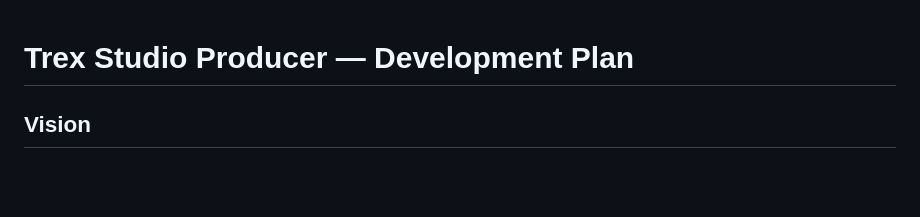
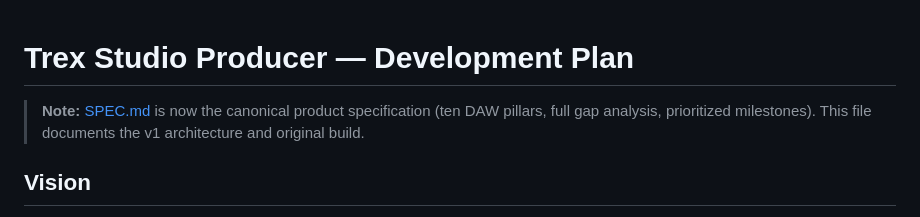
Before and after one commit to AlchemyDynamics/trex-studio-producer, a Markdown page: docs/PLAN.md, the part around the change. GitHub-like rendering; blank space fills up the shorter version.

Commit message:
Add SPEC.md: ten-pillar DAW specification, honest gap analysis, prioritized milestones A/B/C
Co-Authored-By: Claude Fable 5 <noreply@anthropic.com>

```diff
--- a/docs/PLAN.md
+++ b/docs/PLAN.md
@@ -1,4 +1,6 @@
 # Trex Studio Producer — Development Plan
+
+> **Note:** [SPEC.md](SPEC.md) is now the canonical product specification (ten DAW pillars, full gap analysis, prioritized milestones). This file documents the v1 architecture and original build.
 
 ## Vision
 A complete, legal, browser-based music production studio inspired by FL Studio's pattern-based workflow — built for a 14-year-old to learn real music production, with professional features under a friendly, self-teaching UI. Static HTML/CSS/JS, no build step, no install, deployed on GitHub Pages.
```
Also changed, not shown: docs/SPEC.md (added, +161 -0 lines).
